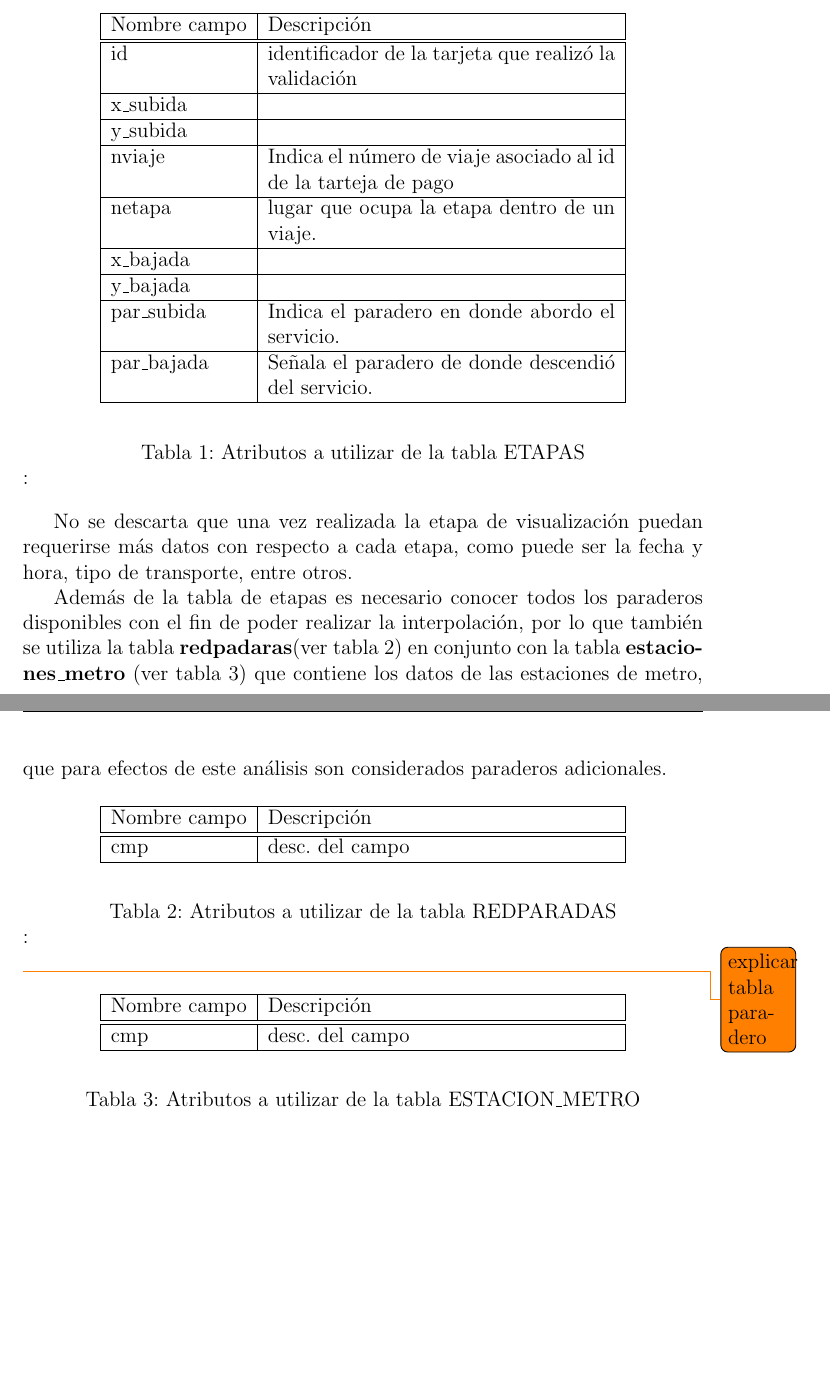
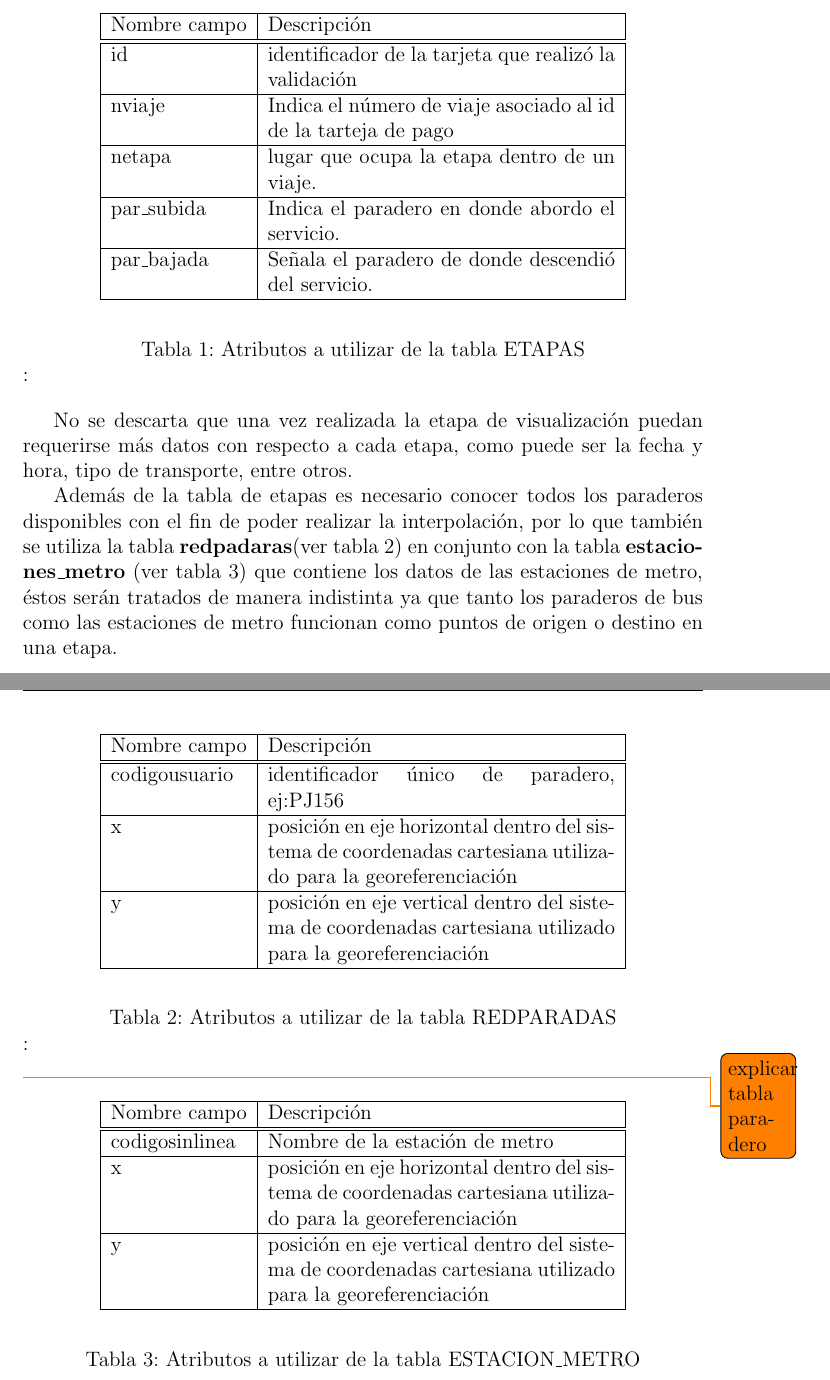
Before and after one commit to felipinbombin/memoria, a LaTeX document (entrega2.tex): two parts of pages 19 and 20 of 24, joined at a grey line, cut so that both start at the same text, the shorter picture padded with empty space. Compiled offline with pdfLaTeX.

Commit message:
se describen mas las tablas.

```diff
--- a/entrega2.tex
+++ b/entrega2.tex
@@ -535,15 +537,15 @@ El procedimiento anterior ya se encuentra realizado para los datos comprendidos
 %    tiempo\_subida & fecha y hora en que se realizó una validación en el sistema  \\ \hline
     id & identificador de la tarjeta que realizó la validación \\ \hline
 %    pago &  \\ \hline
-    x\_subida &  \\ \hline
-    y\_subida &  \\ \hline
+%    x\_subida &  \\ \hline
+%    y\_subida &  \\ \hline
 %    tipo\_transporte &  \\ \hline
 %    serviciosentidovariante &  \\ \hline
 %    tipo\_dia &  \\ \hline
     nviaje &  Indica el número de viaje asociado al id de la tarteja de pago\\ \hline
     netapa &  lugar que ocupa la etapa dentro de un viaje.\\ \hline
-    x\_bajada &  \\ \hline
-    y\_bajada &  \\ \hline
+%    x\_bajada &  \\ \hline
+%    y\_bajada &  \\ \hline
 %    tiempo\_bajada &  \\ \hline
     par\_subida & Indica el paradero en donde abordo el servicio. \\ \hline
     par\_bajada & Señala el paradero de donde descendió del servicio. \\ \hline
@@ -582,15 +584,16 @@ El procedimiento anterior ya se encuentra realizado para los datos comprendidos
 
 No se descarta que una vez realizada la etapa de visualización puedan requerirse más datos con respecto a cada etapa, como puede ser la fecha y hora, tipo de transporte, entre otros.
 
-Además de la tabla de etapas es necesario conocer todos los paraderos disponibles con el fin de poder realizar la interpolación, por lo que también se utiliza la tabla \textbf{redpadaras}(ver tabla \ref{tabla:paradero}) en conjunto con la tabla \textbf{estaciones\_metro} (ver tabla \ref{tabla:estacion_metro}) que contiene los datos de las estaciones de metro, que para efectos de este análisis son considerados paraderos adicionales.
-
+Además de la tabla de etapas es necesario conocer todos los paraderos disponibles con el fin de poder realizar la interpolación, por lo que también se utiliza la tabla \textbf{redpadaras}(ver tabla \ref{tabla:paradero}) en conjunto con la tabla \textbf{estaciones\_metro} (ver tabla \ref{tabla:estacion_metro}) que contiene los datos de las estaciones de metro, éstos serán tratados de manera indistinta ya que tanto los paraderos de bus como las estaciones de metro funcionan como puntos de origen o destino en una etapa.
 
 \begin{table}[H]
 \begin{center}
   \begin{tabular}{| l | p{7cm} |}
     \hline
     Nombre campo & Descripción \\ \hline \hline
-    cmp & desc. del campo \\ \hline
+    codigousuario & identificador único de paradero, ej:PJ156 \\ \hline
+    x & posición en eje horizontal dentro del sistema de coordenadas cartesiana utilizado para la georeferenciación \\ \hline
+    y & posición en eje vertical dentro del sistema de coordenadas cartesiana utilizado para la georeferenciación \\ \hline
   \end{tabular}
 \end{center}
 \caption{Atributos a utilizar de la tabla REDPARADAS}:
@@ -604,7 +607,9 @@ Además de la tabla de etapas es necesario conocer todos los paraderos disponibl
   \begin{tabular}{| l | p{7cm} |}
     \hline
     Nombre campo & Descripción \\ \hline \hline
-    cmp & desc. del campo \\ \hline
+    codigosinlinea & Nombre de la estación de metro \\ \hline
+    x & posición en eje horizontal dentro del sistema de coordenadas cartesiana utilizado para la georeferenciación \\ \hline
+    y & posición en eje vertical dentro del sistema de coordenadas cartesiana utilizado para la georeferenciación \\ \hline
   \end{tabular}
 \end{center}
 \caption{Atributos a utilizar de la tabla ESTACION\_METRO}:
```
Also changed, not shown: entrega2.pdf, entrega2.tex (13 more changed lines).
